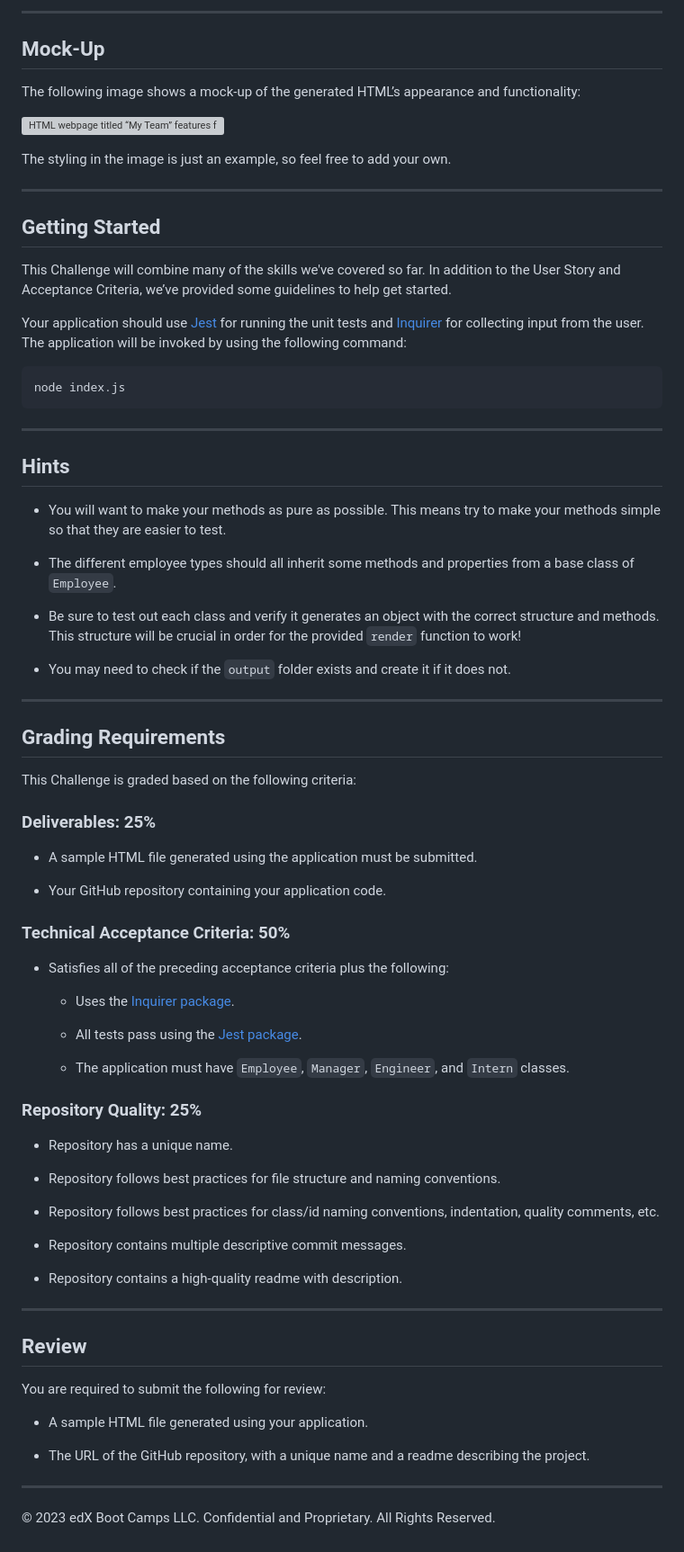
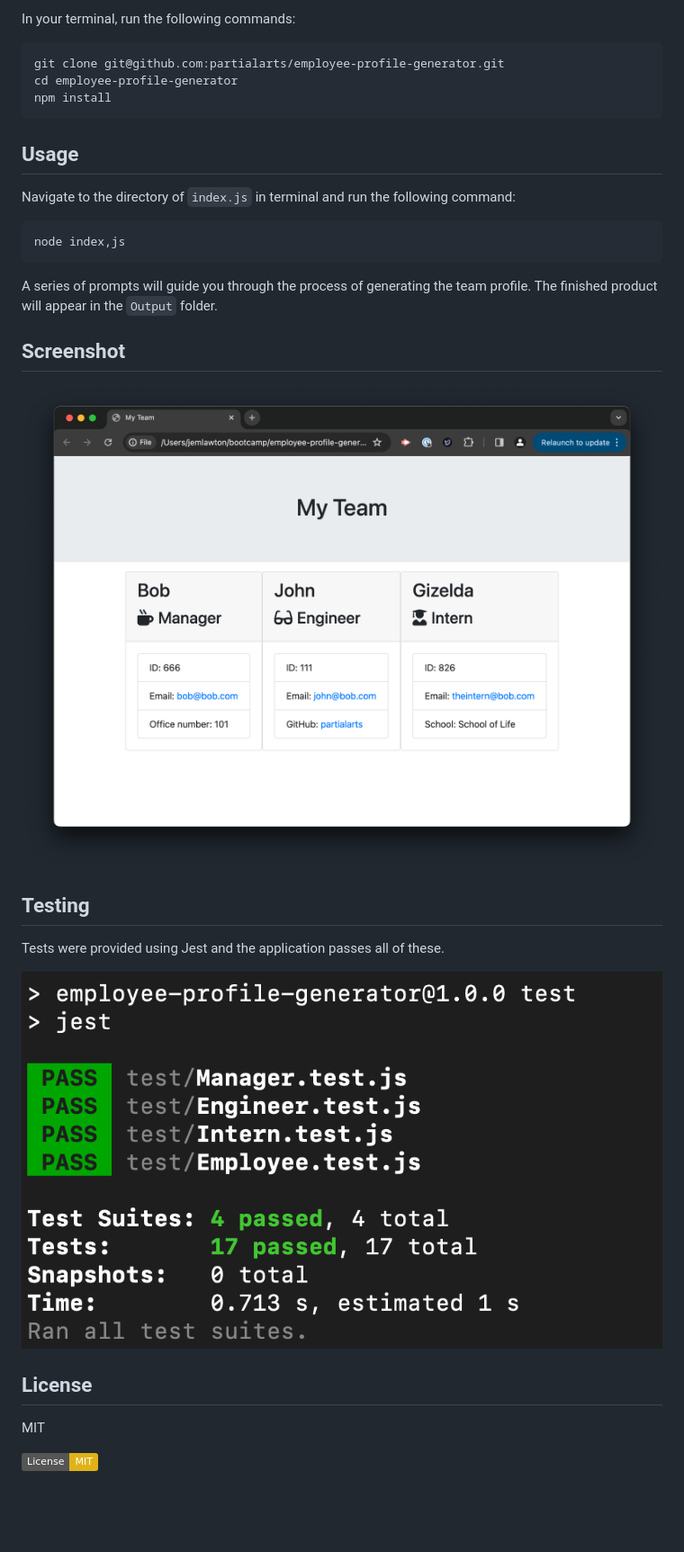
Before and after one commit to partialarts/employee-profile-generator, a Markdown page: README.md, the part around the change printed below. Shown: that part at 90% size. Drawn GitHub-style; pictures changed too: images/test.png (added); badges without logos; blank space fills up the shorter version; grey boxes are pictures that could not be loaded.

Commit message:
add screenshots and README

````diff
--- a/README.md
+++ b/README.md
@@ -62,81 +18,31 @@ As a manager a user want to generate a webpage that displays my team's basic inf
 
----
-
-## Mock-Up
-
-The following image shows a mock-up of the generated HTML’s appearance and functionality:
-
-![HTML webpage titled “My Team” features five boxes listing employee names, titles, and other key info.](./Assets/14-object-oriented-programming-challenge-demo.png)
-
-The styling in the image is just an example, so feel free to add your own.
-
----
-
-## Getting Started
-
-This Challenge will combine many of the skills we've covered so far. In addition to the User Story and Acceptance Criteria, we’ve provided some guidelines to help get started.
-
-Your application should use [Jest](https://www.npmjs.com/package/jest) for running the unit tests and [Inquirer](https://www.npmjs.com/package/inquirer) for collecting input from the user. The application will be invoked by using the following command:
-
-```bash
-node index.js
+In your terminal, run the following commands:
+```
+git clone git@github.com:partialarts/employee-profile-generator.git
+cd employee-profile-generator
+npm install
 ```
 
----
+## Usage
 
-## Hints
+Navigate to the directory of `index.js` in terminal and run the following command:
+```
+node index,js
+```
+A series of prompts will guide you through the process of generating the team profile. The finished product will appear in the `Output` folder.
 
-* You will want to make your methods as pure as possible. This means try to make your methods simple so that they are easier to test.
+## Screenshot
 
-* The different employee types should all inherit some methods and properties from a base class of `Employee`.
+![Sample screenshot](./images/screenshot.png)
 
-* Be sure to test out each class and verify it generates an object with the correct structure and methods. This structure will be crucial in order for the provided `render` function to work!
+## Testing
 
-* You may need to check if the `output` folder exists and create it if it does not.
+Tests were provided using Jest and the application passes all of these.
 
----
+![Test screenshot](./images/test.png)
 
-## Grading Requirements
+## License
 
-This Challenge is graded based on the following criteria:
+MIT
 
-### Deliverables: 25%
-
-* A sample HTML file generated using the application must be submitted.
-
-* Your GitHub repository containing your application code.
-
-### Technical Acceptance Criteria: 50%
-
-* Satisfies all of the preceding acceptance criteria plus the following:
-
-	* Uses the [Inquirer package](https://www.npmjs.com/package/inquirer).
-
-	* All tests pass using the [Jest package](https://www.npmjs.com/package/jest).
-
-  * The application must have `Employee`, `Manager`, `Engineer`, and `Intern` classes.
-
-### Repository Quality: 25%
-
-* Repository has a unique name.
-
-* Repository follows best practices for file structure and naming conventions.
-
-* Repository follows best practices for class/id naming conventions, indentation, quality comments, etc.
-
-* Repository contains multiple descriptive commit messages.
-
-* Repository contains a high-quality readme with description.
-
----
-
-## Review
-
-You are required to submit the following for review:
-
-* A sample HTML file generated using your application.
-
-* The URL of the GitHub repository, with a unique name and a readme describing the project.
-
----
-© 2023 edX Boot Camps LLC. Confidential and Proprietary. All Rights Reserved.
+[![License: MIT](https://img.shields.io/badge/License-MIT-yellow.svg)](https://opensource.org/licenses/MIT)
````
Also changed, not shown: other parts of README.md (+11 -55 lines).
